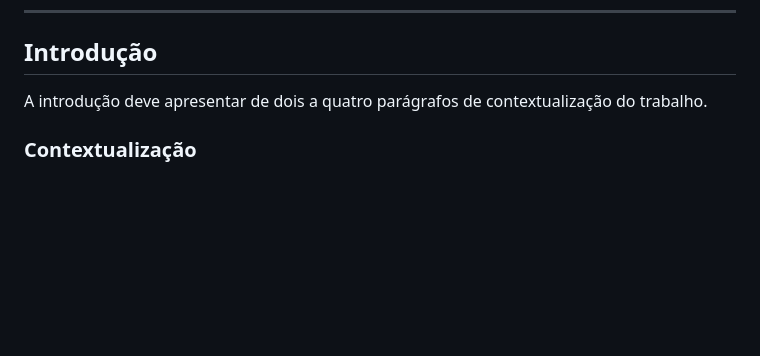
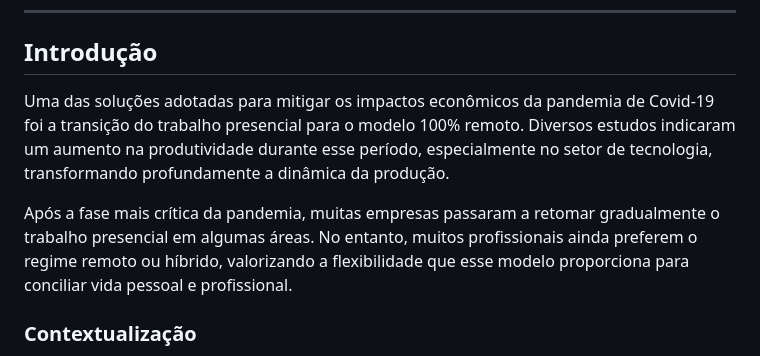
Before and after one commit to mdjunior-afk/Projeto-Regime-de-Trabalho, a Markdown page: docs/report.md, the part around the change. Drawn GitHub-style; blank space fills up the shorter version.

Commit message:
Introdução atualizada

```diff
--- a/docs/report.md
+++ b/docs/report.md
@@ -34,7 +34,9 @@ mostrar algum resultado relevante do trabalho (até 10 linhas)._
 
 ## Introdução
 
-A introdução deve apresentar de dois a quatro parágrafos de contextualização do trabalho.
+Uma das soluções adotadas para mitigar os impactos econômicos da pandemia de Covid-19 foi a transição do trabalho presencial para o modelo 100% remoto. Diversos estudos indicaram um aumento na produtividade durante esse período, especialmente no setor de tecnologia, transformando profundamente a dinâmica da produção.
+
+Após a fase mais crítica da pandemia, muitas empresas passaram a retomar gradualmente o trabalho presencial em algumas áreas. No entanto, muitos profissionais ainda preferem o regime remoto ou híbrido, valorizando a flexibilidade que esse modelo proporciona para conciliar vida pessoal e profissional.
 
 ###    Contextualização
 
```
